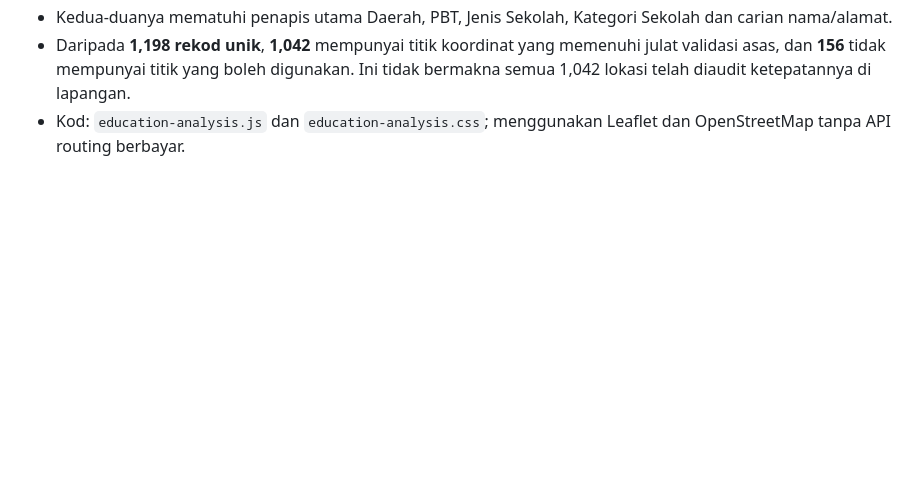
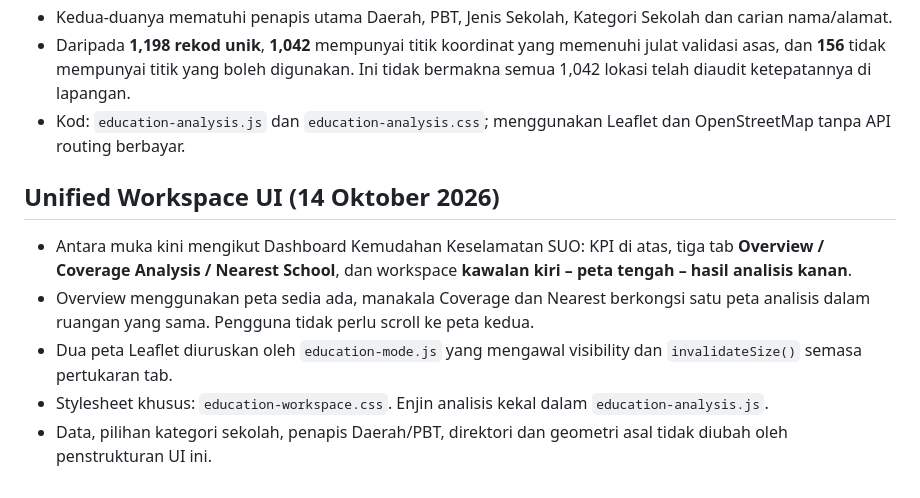
Before and after one commit to FaeiruzRusman/Dashboard-Kemudahan-Pendidikan-Selangor, a Markdown page: README.md, the part around the change. Drawn GitHub-style; blank space fills up the shorter version.

Commit message:
Document unified tabbed education spatial workspace

```diff
--- a/README.md
+++ b/README.md
@@ -46,3 +46,10 @@ https://faeiruzrusman.github.io/Dashboard-Kemudahan-Pendidikan-Selangor/
 - Kedua-duanya mematuhi penapis utama Daerah, PBT, Jenis Sekolah, Kategori Sekolah dan carian nama/alamat.
 - Daripada **1,198 rekod unik**, **1,042** mempunyai titik koordinat yang memenuhi julat validasi asas, dan **156** tidak mempunyai titik yang boleh digunakan. Ini tidak bermakna semua 1,042 lokasi telah diaudit ketepatannya di lapangan.
 - Kod: `education-analysis.js` dan `education-analysis.css`; menggunakan Leaflet dan OpenStreetMap tanpa API routing berbayar.
+
+## Unified Workspace UI (14 Oktober 2026)
+- Antara muka kini mengikut Dashboard Kemudahan Keselamatan SUO: KPI di atas, tiga tab **Overview / Coverage Analysis / Nearest School**, dan workspace **kawalan kiri – peta tengah – hasil analisis kanan**.
+- Overview menggunakan peta sedia ada, manakala Coverage dan Nearest berkongsi satu peta analisis dalam ruangan yang sama. Pengguna tidak perlu scroll ke peta kedua.
+- Dua peta Leaflet diuruskan oleh `education-mode.js` yang mengawal visibility dan `invalidateSize()` semasa pertukaran tab.
+- Stylesheet khusus: `education-workspace.css`. Enjin analisis kekal dalam `education-analysis.js`.
+- Data, pilihan kategori sekolah, penapis Daerah/PBT, direktori dan geometri asal tidak diubah oleh penstrukturan UI ini.
```
